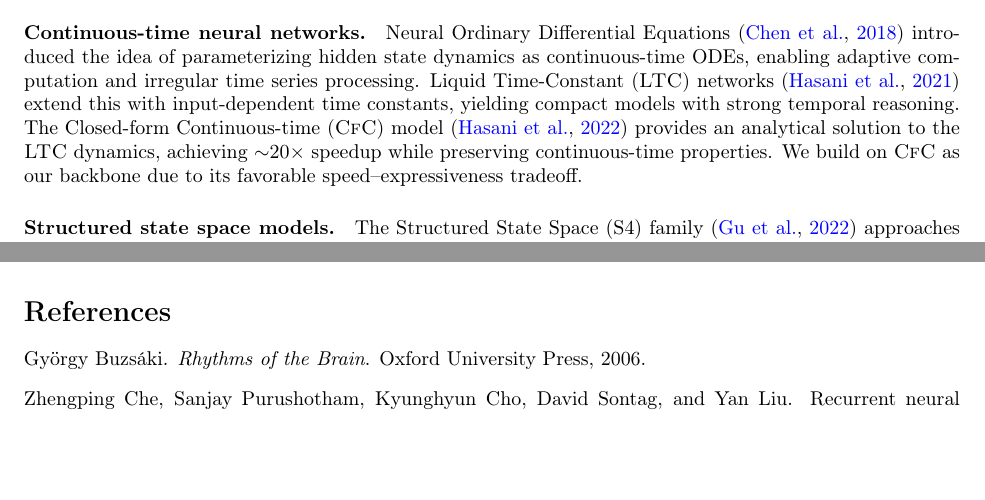
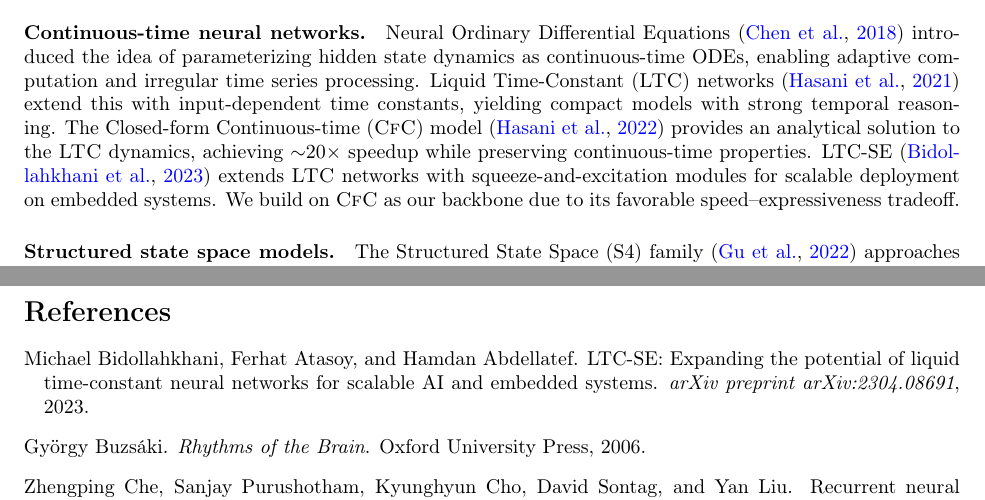
Before and after one commit to Parassharmaa/pdna, a LaTeX paper (paper/main.tex): two parts of pages 2 and 13 of 15 before the commit and two parts of pages 2 and 14 of 16 after it, joined at a grey line, cut so that both start at the same text, the shorter picture padded with empty space. Compiled offline with pdfLaTeX.

Commit message:
Add LTC-SE citation, newpage for references and appendix

```diff
--- a/paper/main.tex
+++ b/paper/main.tex
@@ -125,8 +125,9 @@ computation and irregular time series processing. Liquid Time-Constant
 constants, yielding compact models with strong temporal reasoning. The Closed-form
 Continuous-time (\cfc{}) model~\citep{hasani2022liquid} provides an analytical solution
 to the \ltc{} dynamics, achieving $\sim$20$\times$ speedup while preserving
-continuous-time properties. We build on \cfc{} as our backbone due to its favorable
-speed--expressiveness tradeoff.
+continuous-time properties. LTC-SE~\citep{bidollahkhani2023ltcse} extends \ltc{} networks with
+squeeze-and-excitation modules for scalable deployment on embedded systems. We build on
+\cfc{} as our backbone due to its favorable speed--expressiveness tradeoff.
 
 \paragraph{Structured state space models.}
 The Structured State Space (S4) family~\citep{gu2022efficiently} approaches long-range
@@ -861,12 +862,20 @@ that maintain useful internal representations even in the absence of external in
 
 % ============================================================================
 % Bibliography inlined for arXiv submission
-\begin{thebibliography}{22}
+\newpage
+\begin{thebibliography}{23}
 \providecommand{\natexlab}[1]{#1}
 \providecommand{\url}[1]{\texttt{#1}}
 \expandafter\ifx\csname urlstyle\endcsname\relax
   \providecommand{\doi}[1]{doi: #1}\else
   \providecommand{\doi}{doi: \begingroup \urlstyle{rm}\Url}\fi
+
+\bibitem[Bidollahkhani et~al.(2023)Bidollahkhani, Atasoy, and
+  Abdellatef]{bidollahkhani2023ltcse}
+Michael Bidollahkhani, Ferhat Atasoy, and Hamdan Abdellatef.
+\newblock {LTC-SE}: Expanding the potential of liquid time-constant neural
+  networks for scalable {AI} and embedded systems.
+\newblock \emph{arXiv preprint arXiv:2304.08691}, 2023.
 
 \bibitem[Buzs{\'a}ki(2006)]{buzsaki2006rhythms}
 Gy{\"o}rgy Buzs{\'a}ki.
```
Also changed, not shown: paper/main.pdf, paper/main.tex (3 more changed lines).
